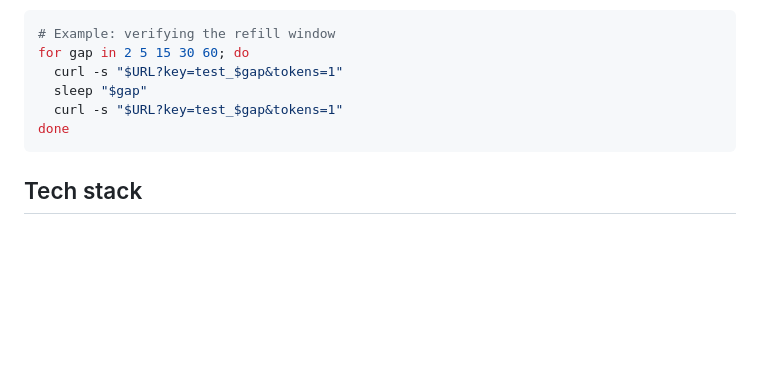
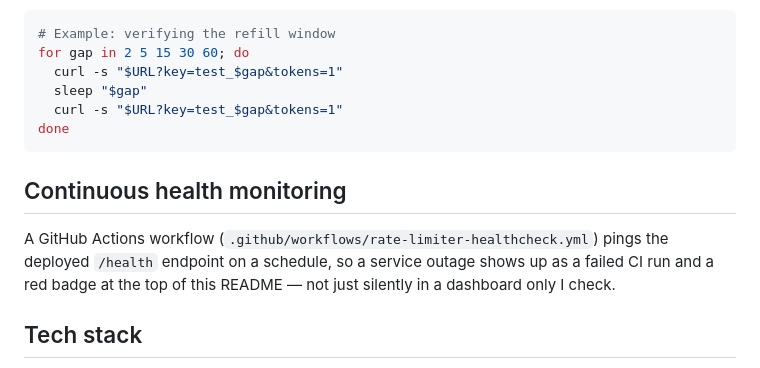
Before and after one commit to ArtiGaund/rate-limiter, a Markdown page: README.md, the part around the change. Drawn GitHub-style; blank space fills up the shorter version.

Commit message:
[UPDATED] README

````diff
--- a/README.md
+++ b/README.md
@@ -77,6 +77,10 @@ for gap in 2 5 15 30 60; do
 done
 ```
 
+## Continuous health monitoring
+
+A GitHub Actions workflow (`.github/workflows/rate-limiter-healthcheck.yml`) pings the deployed `/health` endpoint on a schedule, so a service outage shows up as a failed CI run and a red badge at the top of this README — not just silently in a dashboard only I check.
+
 ## Tech stack
 
 - Java 21, `com.sun.net.httpserver` (no framework overhead for a single-purpose service)
````
